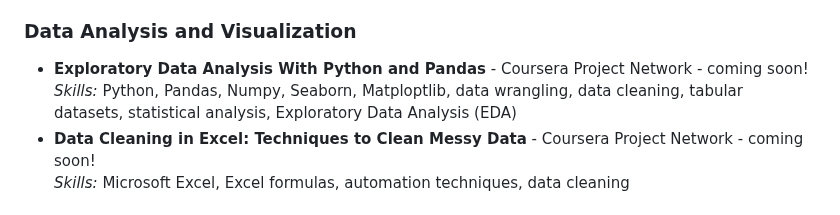
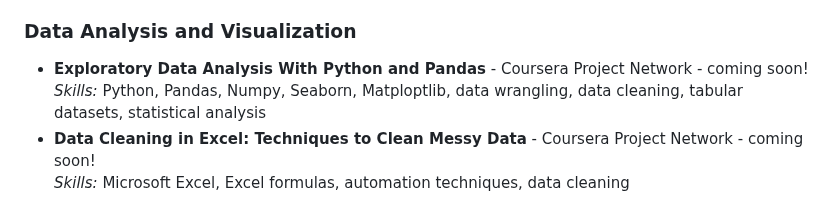
Before and after one commit to splane00/sami-lane-portfolio, a Markdown page: README.md, the part around the change. GitHub-like rendering.

```diff
--- a/README.md
+++ b/README.md
@@ -30,7 +30,7 @@ Welcome to my portfolio! I am a Master's student in **Bioinformatics at Johns Ho
 
 ### Data Analysis and Visualization
 - **Exploratory Data Analysis With Python and Pandas** - Coursera Project Network - coming soon!
-  *Skills:* Python, Pandas, Numpy, Seaborn, Matploptlib, data wrangling, data cleaning, tabular datasets, statistical analysis, Exploratory Data Analysis (EDA)
+  *Skills:* Python, Pandas, Numpy, Seaborn, Matploptlib, data wrangling, data cleaning, tabular datasets, statistical analysis
 - **Data Cleaning in Excel: Techniques to Clean Messy Data** - Coursera Project Network - coming soon!
   *Skills:* Microsoft Excel, Excel formulas, automation techniques, data cleaning
 
```
